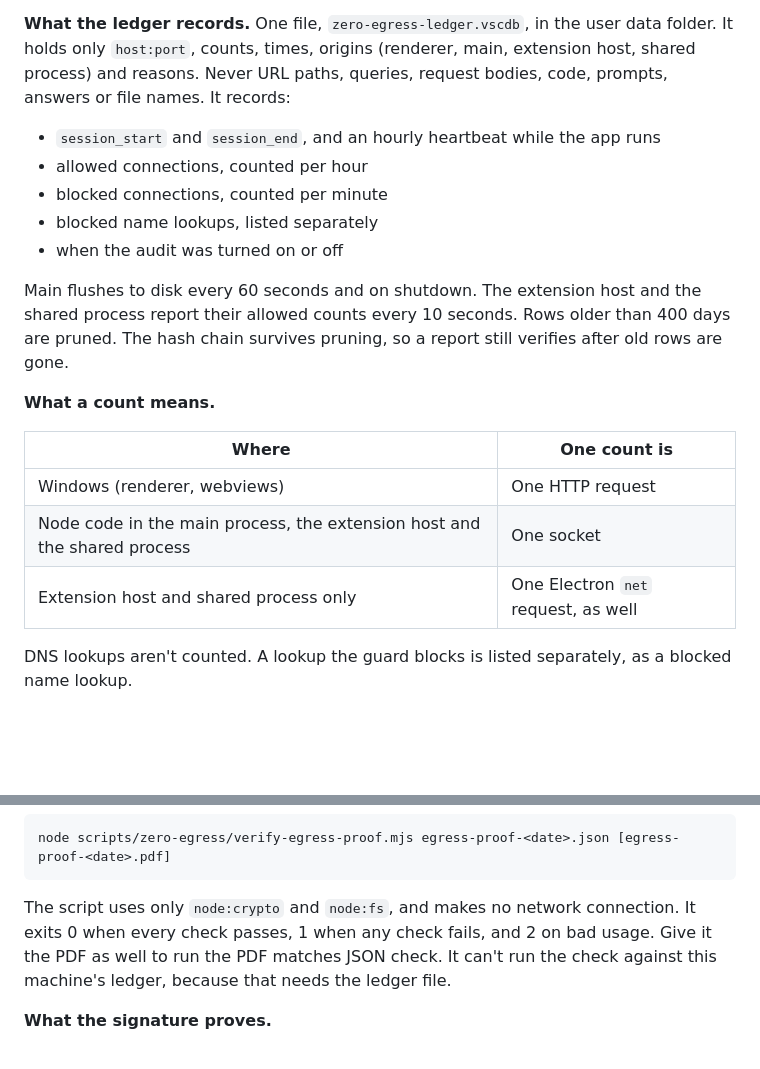
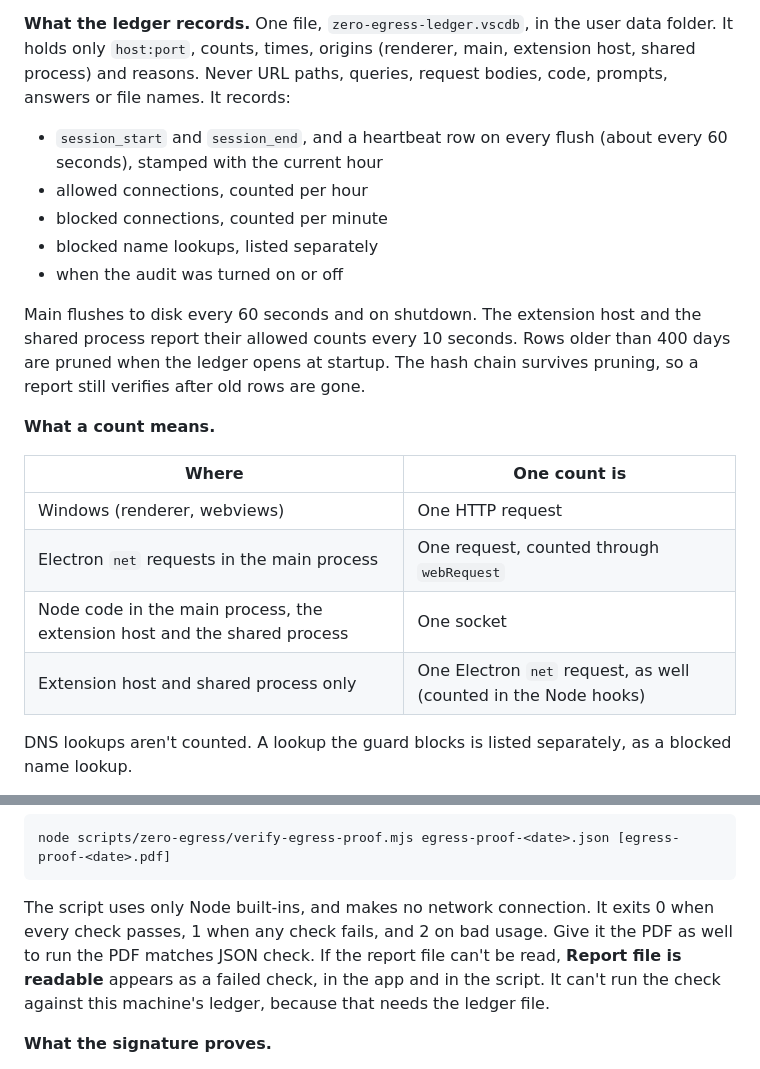
Before and after one commit to sadayamuthu/zero-egress, a Markdown page: EGRESS.md, 2 parts joined by grey strips. GitHub-like rendering; blank space fills up the shorter version.

Commit message:
egress proof: docs wording

````diff
--- a/EGRESS.md
+++ b/EGRESS.md
@@ -156,7 +156,7 @@ user data folder. It holds only `host:port`, counts, times, origins
 paths, queries, request bodies, code, prompts, answers or file names. It
 records:
 
-- `session_start` and `session_end`, and an hourly heartbeat while the app runs
+- `session_start` and `session_end`, and a heartbeat row on every flush (about every 60 seconds), stamped with the current hour
 - allowed connections, counted per hour
 - blocked connections, counted per minute
 - blocked name lookups, listed separately
@@ -164,7 +164,7 @@ records:
 
 Main flushes to disk every 60 seconds and on shutdown. The extension host
 and the shared process report their allowed counts every 10 seconds. Rows
-older than 400 days are pruned. The hash chain survives pruning, so a
+older than 400 days are pruned when the ledger opens at startup. The hash chain survives pruning, so a
 report still verifies after old rows are gone.
 
 **What a count means.**
@@ -172,8 +172,9 @@ report still verifies after old rows are gone.
 | Where | One count is |
 |-------|--------------|
 | Windows (renderer, webviews) | One HTTP request |
+| Electron `net` requests in the main process | One request, counted through `webRequest` |
 | Node code in the main process, the extension host and the shared process | One socket |
-| Extension host and shared process only | One Electron `net` request, as well |
+| Extension host and shared process only | One Electron `net` request, as well (counted in the Node hooks) |
 
 DNS lookups aren't counted. A lookup the guard blocks is listed
 separately, as a blocked name lookup.
@@ -217,9 +218,11 @@ To verify without the app, on any machine with Node.js:
 node scripts/zero-egress/verify-egress-proof.mjs egress-proof-<date>.json [egress-proof-<date>.pdf]
 ```
 
-The script uses only `node:crypto` and `node:fs`, and makes no network
+The script uses only Node built-ins, and makes no network
 connection. It exits 0 when every check passes, 1 when any check fails, and
 2 on bad usage. Give it the PDF as well to run the PDF matches JSON check.
+If the report file can't be read, **Report file is readable** appears as a
+failed check, in the app and in the script.
 It can't run the check against this machine's ledger, because that needs
 the ledger file.
 
````
